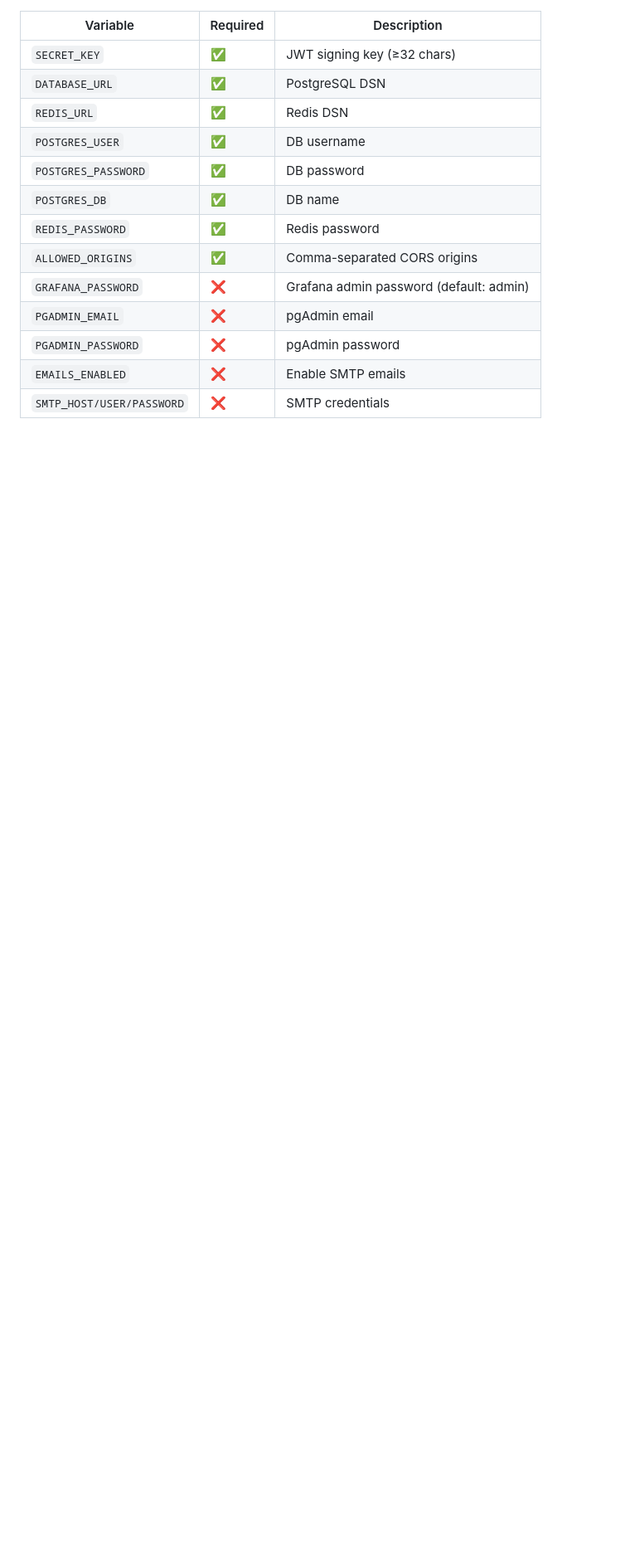
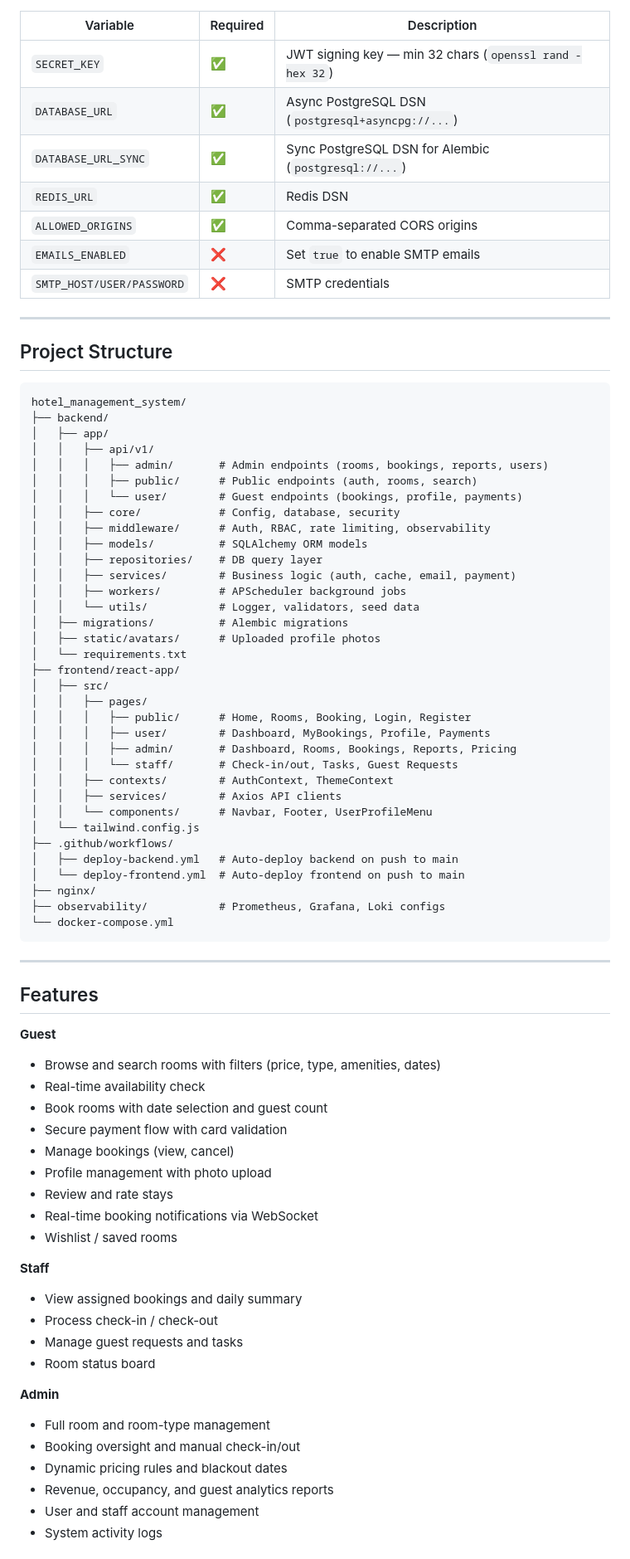
Before and after one commit to Uzsoftdev/hotel_ms, a Markdown page: README.md, the part around one of its changes. Shown at 83% size. Drawn GitHub-style; blank space fills up the shorter version.

Commit message:
Rewrite README with current stack, CI/CD, architecture and changelog

````diff
--- a/README.md
+++ b/README.md
@@ -38,15 +81,80 @@ python -m app.utils.seed_data
 | Variable | Required | Description |
 |---|---|---|
-| `SECRET_KEY` | ✅ | JWT signing key (≥32 chars) |
-| `DATABASE_URL` | ✅ | PostgreSQL DSN |
+| `SECRET_KEY` | ✅ | JWT signing key — min 32 chars (`openssl rand -hex 32`) |
+| `DATABASE_URL` | ✅ | Async PostgreSQL DSN (`postgresql+asyncpg://...`) |
+| `DATABASE_URL_SYNC` | ✅ | Sync PostgreSQL DSN for Alembic (`postgresql://...`) |
 | `REDIS_URL` | ✅ | Redis DSN |
-| `POSTGRES_USER` | ✅ | DB username |
-| `POSTGRES_PASSWORD` | ✅ | DB password |
-| `POSTGRES_DB` | ✅ | DB name |
-| `REDIS_PASSWORD` | ✅ | Redis password |
 | `ALLOWED_ORIGINS` | ✅ | Comma-separated CORS origins |
-| `GRAFANA_PASSWORD` | ❌ | Grafana admin password (default: admin) |
-| `PGADMIN_EMAIL` | ❌ | pgAdmin email |
-| `PGADMIN_PASSWORD` | ❌ | pgAdmin password |
-| `EMAILS_ENABLED` | ❌ | Enable SMTP emails |
+| `EMAILS_ENABLED` | ❌ | Set `true` to enable SMTP emails |
 | `SMTP_HOST/USER/PASSWORD` | ❌ | SMTP credentials |
+
+---
+
+## Project Structure
+
+```
+hotel_management_system/
+├── backend/
+│   ├── app/
+│   │   ├── api/v1/
+│   │   │   ├── admin/       # Admin endpoints (rooms, bookings, reports, users)
+│   │   │   ├── public/      # Public endpoints (auth, rooms, search)
+│   │   │   └── user/        # Guest endpoints (bookings, profile, payments)
+│   │   ├── core/            # Config, database, security
+│   │   ├── middleware/      # Auth, RBAC, rate limiting, observability
+│   │   ├── models/          # SQLAlchemy ORM models
+│   │   ├── repositories/    # DB query layer
+│   │   ├── services/        # Business logic (auth, cache, email, payment)
+│   │   ├── workers/         # APScheduler background jobs
+│   │   └── utils/           # Logger, validators, seed data
+│   ├── migrations/          # Alembic migrations
+│   ├── static/avatars/      # Uploaded profile photos
+│   └── requirements.txt
+├── frontend/react-app/
+│   ├── src/
+│   │   ├── pages/
+│   │   │   ├── public/      # Home, Rooms, Booking, Login, Register
+│   │   │   ├── user/        # Dashboard, MyBookings, Profile, Payments
+│   │   │   ├── admin/       # Dashboard, Rooms, Bookings, Reports, Pricing
+│   │   │   └── staff/       # Check-in/out, Tasks, Guest Requests
+│   │   ├── contexts/        # AuthContext, ThemeContext
+│   │   ├── services/        # Axios API clients
+│   │   └── components/      # Navbar, Footer, UserProfileMenu
+│   └── tailwind.config.js
+├── .github/workflows/
+│   ├── deploy-backend.yml   # Auto-deploy backend on push to main
+│   └── deploy-frontend.yml  # Auto-deploy frontend on push to main
+├── nginx/
+├── observability/           # Prometheus, Grafana, Loki configs
+└── docker-compose.yml
+```
+
+---
+
+## Features
+
+**Guest**
+- Browse and search rooms with filters (price, type, amenities, dates)
+- Real-time availability check
+- Book rooms with date selection and guest count
+- Secure payment flow with card validation
+- Manage bookings (view, cancel)
+- Profile management with photo upload
+- Review and rate stays
+- Real-time booking notifications via WebSocket
+- Wishlist / saved rooms
+
+**Staff**
+- View assigned bookings and daily summary
+- Process check-in / check-out
+- Manage guest requests and tasks
+- Room status board
+
+**Admin**
+- Full room and room-type management
+- Booking oversight and manual check-in/out
+- Dynamic pricing rules and blackout dates
+- Revenue, occupancy, and guest analytics reports
+- User and staff account management
+- System activity logs
+
````
Also changed, not shown: other parts of README.md (+154 -58 lines).
